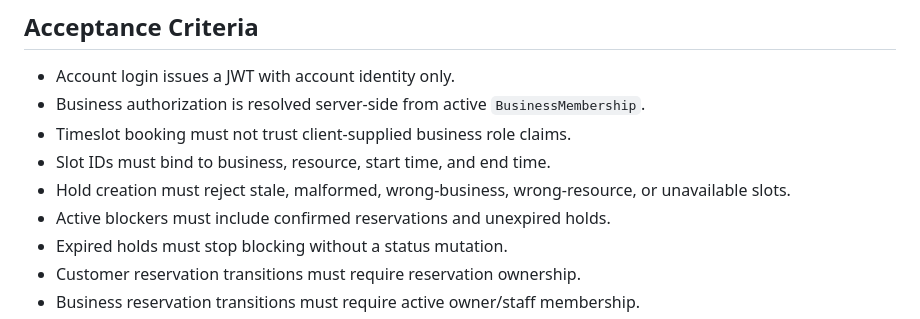
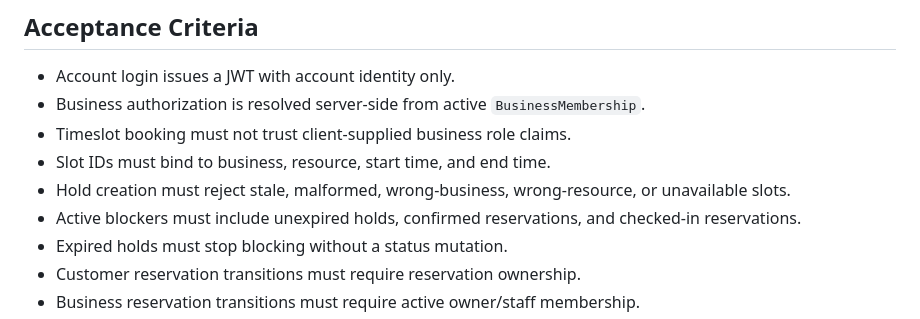
Before and after one commit to jaeyeopme/resrv, a Markdown page: docs/prd.md, the part around the change. Rendered like a GitHub page.

Commit message:
docs(prd): align blocker semantics

```diff
--- a/docs/prd.md
+++ b/docs/prd.md
@@ -90,7 +90,7 @@ reservations.
 - Timeslot booking must not trust client-supplied business role claims.
 - Slot IDs must bind to business, resource, start time, and end time.
 - Hold creation must reject stale, malformed, wrong-business, wrong-resource, or unavailable slots.
-- Active blockers must include confirmed reservations and unexpired holds.
+- Active blockers must include unexpired holds, confirmed reservations, and checked-in reservations.
 - Expired holds must stop blocking without a status mutation.
 - Customer reservation transitions must require reservation ownership.
 - Business reservation transitions must require active owner/staff membership.
```
